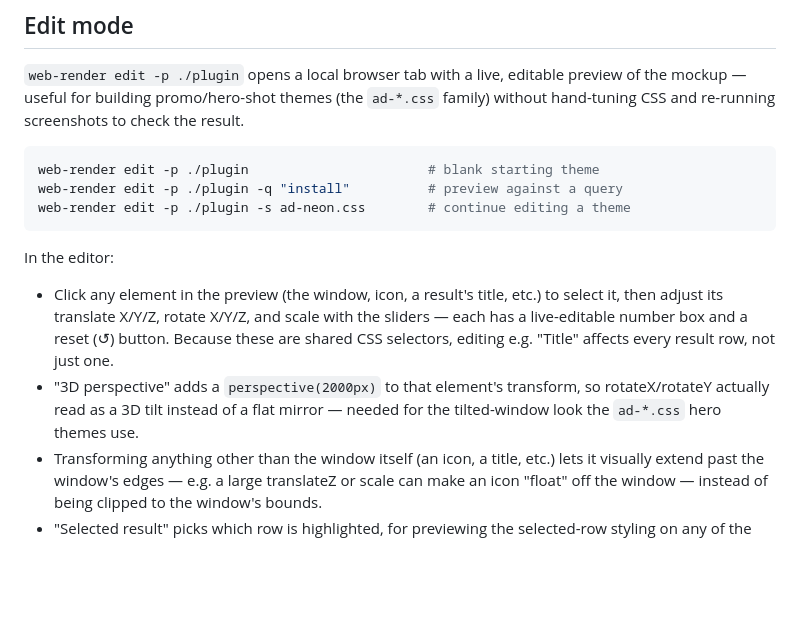
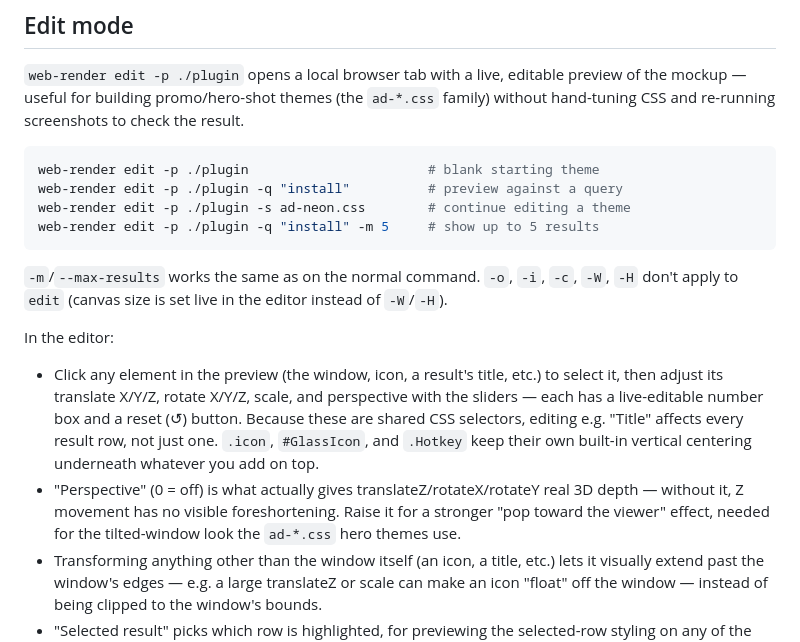
Before and after one commit to Garulf/flow-render, a Markdown page: README.md, the part around the change. GitHub-like rendering; blank space fills up the shorter version.

Commit message:
Document adjustable perspective and edit -m in the README

````diff
--- a/README.md
+++ b/README.md
@@ -109,17 +109,25 @@ check the result.
 web-render edit -p ./plugin                       # blank starting theme
 web-render edit -p ./plugin -q "install"          # preview against a query
 web-render edit -p ./plugin -s ad-neon.css        # continue editing a theme
+web-render edit -p ./plugin -q "install" -m 5     # show up to 5 results
 ```
+
+`-m`/`--max-results` works the same as on the normal command. `-o`, `-i`, `-c`,
+`-W`, `-H` don't apply to `edit` (canvas size is set live in the editor instead
+of `-W`/`-H`).
 
 In the editor:
 - Click any element in the preview (the window, icon, a result's title, etc.)
-  to select it, then adjust its translate X/Y/Z, rotate X/Y/Z, and scale with
-  the sliders — each has a live-editable number box and a reset (↺) button.
-  Because these are shared CSS selectors, editing e.g. "Title" affects every
-  result row, not just one.
-- "3D perspective" adds a `perspective(2000px)` to that element's transform,
-  so rotateX/rotateY actually read as a 3D tilt instead of a flat mirror —
-  needed for the tilted-window look the `ad-*.css` hero themes use.
+  to select it, then adjust its translate X/Y/Z, rotate X/Y/Z, scale, and
+  perspective with the sliders — each has a live-editable number box and a
+  reset (↺) button. Because these are shared CSS selectors, editing e.g.
+  "Title" affects every result row, not just one. `.icon`, `#GlassIcon`, and
+  `.Hotkey` keep their own built-in vertical centering underneath whatever
+  you add on top.
+- "Perspective" (0 = off) is what actually gives translateZ/rotateX/rotateY
+  real 3D depth — without it, Z movement has no visible foreshortening.
+  Raise it for a stronger "pop toward the viewer" effect, needed for the
+  tilted-window look the `ad-*.css` hero themes use.
 - Transforming anything other than the window itself (an icon, a title, etc.)
   lets it visually extend past the window's edges — e.g. a large translateZ
   or scale can make an icon "float" off the window — instead of being
````
